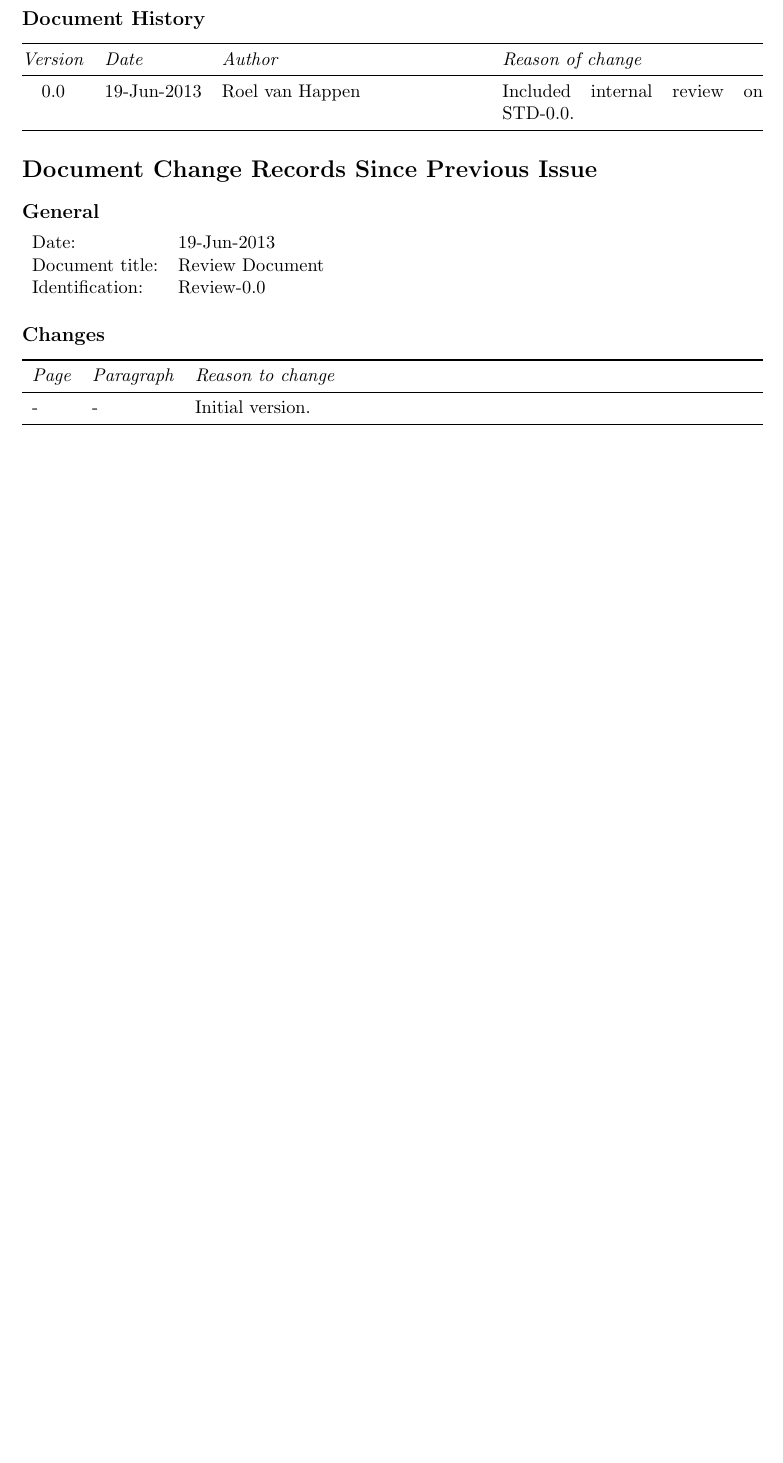
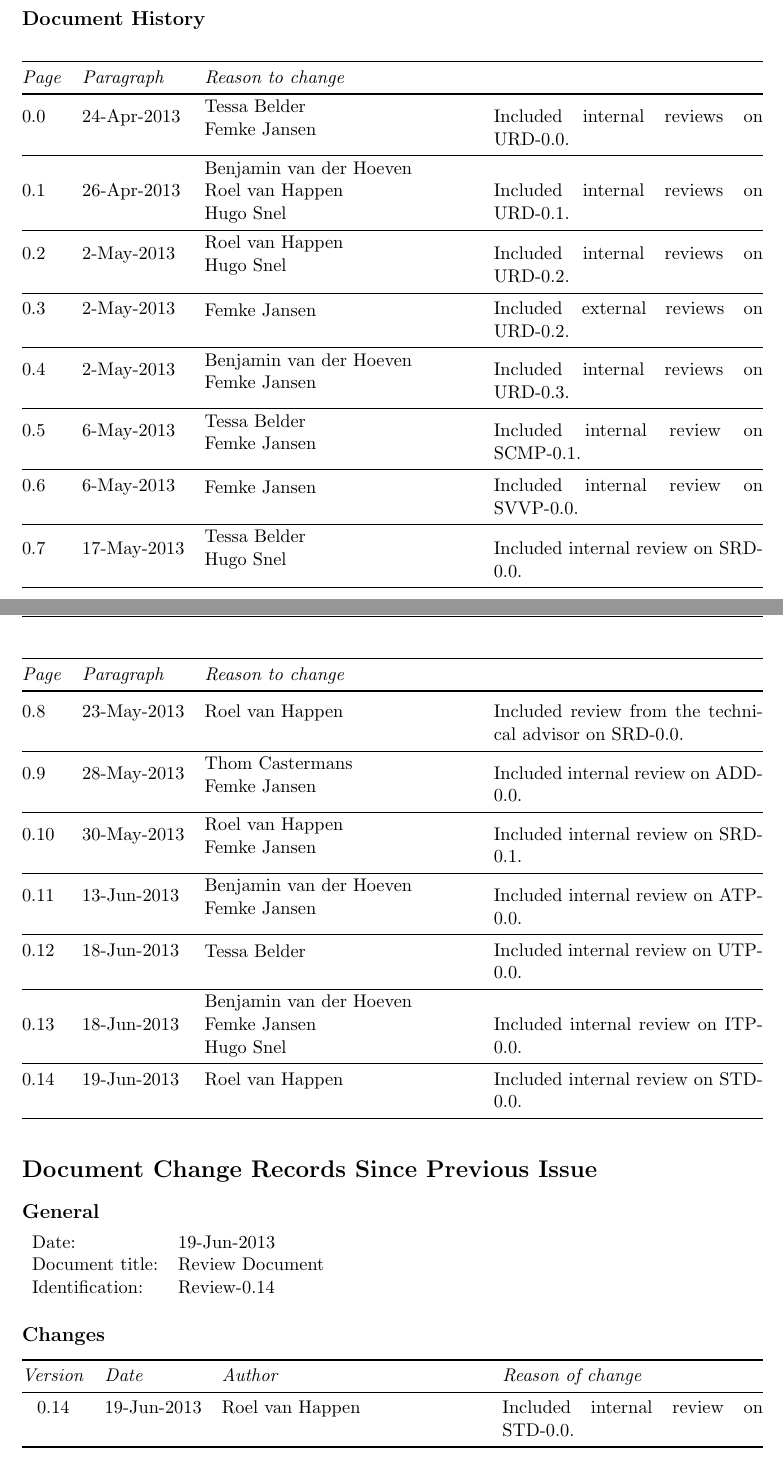
Before and after one commit to Fingerpaint/sep-docs, a LaTeX thesis (Reviews/Feedback.tex, which reads Reviews/dochistory.tex, Reviews/history.tex): part of page 7 of 84 before the commit and two parts of pages 7 and 8 of 86 after it, the two joined at a grey line, cut so that both start at the same text, the shorter picture padded with empty space. Compiled offline with pdfLaTeX.

Commit message:
Reordered the documents in chapter 1 and made history table as in URD

```diff
--- a/Reviews/Feedback.tex
+++ b/Reviews/Feedback.tex
@@ -2,7 +2,7 @@
 		pathtobase=..,%
 		titlefull={Review Document},%
 		titleabbr=Review,%
-		version=0.0]{fingerpaint}
+		version=0.14]{fingerpaint}
 
 \def\reviewversion{0.0}
 \newcommand{\setVersion}[1]{\midrule[1pt] \multicolumn{3}{r}{\def\reviewversion{#1}Version \reviewversion}\\ \midrule[1pt]}
--- /dev/null
+++ b/Reviews/dochistory.tex
@@ -0,0 +1,36 @@
+\begin{longtable}{@{}llXX@{}}
+    \toprule
+    \emph{Page} & \emph{Paragraph} & \emph{Reason to change} \\
+    \midrule[1pt]
+    \endhead
+    	0.0    &   24-Apr-2013  &  \pbox{0.3\textwidth}{\tessa \\ \femke} & Included internal reviews on URD-0.0. \\
+	\midrule
+	0.1   &   26-Apr-2013  &  \pbox{0.3\textwidth}{\benjamin \\ \roel \\ \hugo} &  Included internal reviews on URD-0.1. \\
+	\midrule
+	0.2    &   2-May-2013  &  \pbox{0.3\textwidth}{\roel \\ \hugo} &  Included internal reviews on URD-0.2. \\
+	\midrule
+	0.3    &   2-May-2013  &  \pbox{0.3\textwidth}{\femke} &  Included external reviews on URD-0.2.\\
+	\midrule
+	0.4    &   2-May-2013  &  \pbox{0.3\textwidth}{\benjamin \\ \femke} &  Included internal reviews on URD-0.3.\\
+	\midrule
+	0.5    &   6-May-2013  &  \pbox{0.3\textwidth}{\tessa \\ \femke} &  Included internal review on SCMP-0.1.\\
+	\midrule
+	0.6    &   6-May-2013  &  \pbox{0.3\textwidth}{\femke} &  Included internal review on SVVP-0.0.\\
+	\midrule
+	0.7    &   17-May-2013  &  \pbox{0.3\textwidth}{\tessa \\ \hugo} &  Included internal review on SRD-0.0.\\
+	\midrule
+	0.8    &   23-May-2013  &  \pbox{0.3\textwidth}{\roel} & Included review from the technical advisor on SRD-0.0. \\
+	\midrule
+	0.9    &   28-May-2013  &  \pbox{0.3\textwidth}{\thom \\ \femke} &  Included internal review on ADD-0.0.\\
+	\midrule
+	0.10    &   30-May-2013  &  \pbox{0.3\textwidth}{\roel \\ \femke} & Included internal review on SRD-0.1.\\
+	\midrule
+	0.11    &   13-Jun-2013  &  \pbox{0.3\textwidth}{\benjamin \\ \femke} & Included internal review on ATP-0.0.\\
+	\midrule
+	0.12    &   18-Jun-2013  &  \pbox{0.3\textwidth}{\tessa} & Included internal review on UTP-0.0.\\
+	\midrule
+	0.13    &   18-Jun-2013  &  \pbox{0.3\textwidth}{\benjamin \\ \femke \\ \hugo} & Included internal review on ITP-0.0.\\
+	\midrule
+ 	0.14    &    19-Jun-2013 & \pbox{0.3\textwidth}{\roel} & Included internal review on STD-0.0.\\
+   	\bottomrule
+\end{longtable}
--- a/Reviews/history.tex
+++ b/Reviews/history.tex
@@ -10,13 +10,9 @@
 \end{tabularx}
 
 \subsection*{Document History}
-\begin{tabularx}{\linewidth}{@{}clXX@{}}
-	\toprule
-	\emph{Version}    &   \emph{Date} & \emph{Author} &  \emph{Reason of change}\\
-	\midrule
-	0.0	& 	19-Jun-2013 & \pbox{0.3\textwidth}{\roel} & Included internal review on STD-0.0.\\
-	\bottomrule
-\end{tabularx}
+\LTXtable{\textwidth}{dochistory.tex}
+
+
 
 \section*{Document Change Records Since Previous Issue}
 \subsection*{General}
@@ -27,42 +23,10 @@
 \end{tabularx}
 
 \subsection*{Changes}
-\begin{tabularx}{\textwidth}{llX}
-    \toprule
-    \emph{Page} & \emph{Paragraph} & \emph{Reason to change} \\
-    \midrule
-    - & -  & Initial version. \\
-    \bottomrule
+\begin{tabularx}{\linewidth}{@{}clXX@{}}
+	\toprule
+	\emph{Version}    &   \emph{Date} & \emph{Author} &  \emph{Reason of change}\\
+	\midrule
+	0.14	& 	19-Jun-2013 & \pbox{0.3\textwidth}{\roel} & Included internal review on STD-0.0.\\
+	\bottomrule
 \end{tabularx}
-
-%	Update history
-% 	-------------------------------------------------------------------------------------
-%	-    &   24-Apr-2013  &  \pbox{0.3\textwidth}{\tessa \\ \femke} & Included internal reviews on URD-0.0. \\
-%	\midrule
-%	-   &   26-Apr-2013  &  \pbox{0.3\textwidth}{\benjamin \\ \roel \\ \hugo} &  Included internal reviews on URD-0.1. \\
-%	\midrule
-%	-    &   2-May-2013  &  \pbox{0.3\textwidth}{\roel \\ \hugo} &  Included internal reviews on URD-0.2. \\
-%	\midrule
-%	-    &   2-May-2013  &  \pbox{0.3\textwidth}{\femke} &  Included external reviews on URD-0.2.\\
-%	\midrule
-%	-    &   2-May-2013  &  \pbox{0.3\textwidth}{\benjamin \\ \femke} &  Included internal reviews on URD-0.3.\\
-%	\midrule
-%	-    &   6-May-2013  &  \pbox{0.3\textwidth}{\tessa \\ \femke} &  Included internal review on SCMP-0.1.\\
-%	\midrule
-%	-    &   6-May-2013  &  \pbox{0.3\textwidth}{\femke} &  Included internal review on SVVP-0.0.\\
-%	\midrule
-%	-    &   17-May-2013  &  \pbox{0.3\textwidth}{\tessa \\ \hugo} &  Included internal review on SRD-0.0.\\
-%	\midrule
-%	-    &   23-May-2013  &  \pbox{0.3\textwidth}{\roel} & Included review from the technical advisor on SRD-0.0. \\
-%	\midrule
-%	-    &   28-May-2013  &  \pbox{0.3\textwidth}{\thom \\ \femke} &  Included internal review on ADD-0.0.\\
-%	\midrule
-%	-    &   30-May-2013  &  \pbox{0.3\textwidth}{\roel \\ \femke} & Included internal review on SRD-0.1.\\
-%	\midrule
-%	-    &   13-Jun-2013  &  \pbox{0.3\textwidth}{\benjamin \\ \femke} & Included internal review on ATP-0.0.\\
-%	\midrule
-%	-    &   18-Jun-2013  &  \pbox{0.3\textwidth}{\tessa} & Included internal review on UTP-0.0.\\
-%	\midrule
-%	-    &   18-Jun-2013  &  \pbox{0.3\textwidth}{\benjamin \\ \femke \\ \hugo} & Included internal review on ITP-0.0.\\
-%	\midrule
-% 	-    &    19-Jun-2013 & \pbox{0.3\textwidth}{\roel} & Included internal review on STD-0.0.\\
```
Also changed, not shown: Reviews/STD-feedback.tex (+3 -1 lines), Reviews/SUM-feedback.tex (added, +4 -0 lines), Reviews/Feedback.tex (7 more changed lines).
